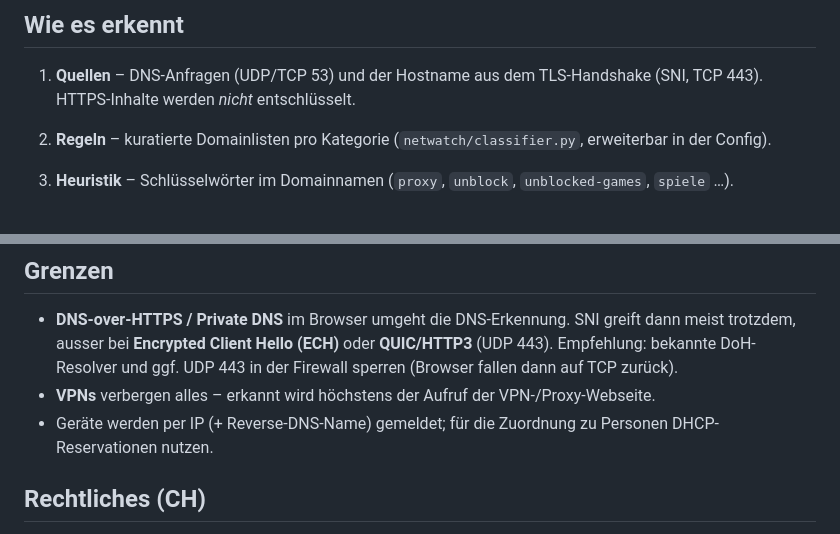
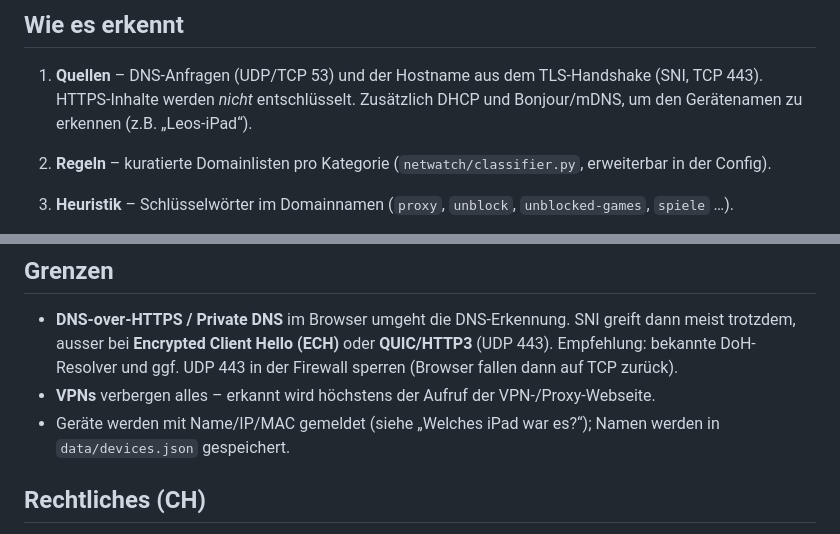
Before and after one commit to lele-a11y/netwatch-teams, a Markdown page: README.md, 2 parts joined by grey strips. GitHub-like rendering.

```diff
--- a/README.md
+++ b/README.md
@@ -13,6 +13,7 @@ Nachricht (Adaptive Card) in einen Microsoft-Teams-Kanal, wenn ein Gerät
 
 1. **Quellen** – DNS-Anfragen (UDP/TCP 53) und der Hostname aus dem TLS-Handshake (SNI, TCP 443).
    HTTPS-Inhalte werden *nicht* entschlüsselt.
+   Zusätzlich DHCP und Bonjour/mDNS, um den Gerätenamen zu erkennen (z.B. „Leos-iPad“).
 2. **Regeln** – kuratierte Domainlisten pro Kategorie (`netwatch/classifier.py`, erweiterbar in der Config).
 3. **Heuristik** – Schlüsselwörter im Domainnamen (`proxy`, `unblock`, `unblocked-games`, `spiele` …).
 4. **Selbstlernende KI** (standardmässig an) – zwei lokale Modelle (Naive Bayes, ohne Cloud):
@@ -134,7 +155,7 @@ Ohne LLM funktioniert die selbstlernende KI trotzdem (Regeln + lokale Modelle +
   trotzdem, ausser bei **Encrypted Client Hello (ECH)** oder **QUIC/HTTP3** (UDP 443).
   Empfehlung: bekannte DoH-Resolver und ggf. UDP 443 in der Firewall sperren (Browser fallen dann auf TCP zurück).
 * **VPNs** verbergen alles – erkannt wird höchstens der Aufruf der VPN-/Proxy-Webseite.
-* Geräte werden per IP (+ Reverse-DNS-Name) gemeldet; für die Zuordnung zu Personen DHCP-Reservationen nutzen.
+* Geräte werden mit Name/IP/MAC gemeldet (siehe „Welches iPad war es?“); Namen werden in `data/devices.json` gespeichert.
 
 ## Rechtliches (CH)
 
```
Also changed, not shown: other parts of README.md (+20 -0 lines), docs/devices.png (added), 10 other files.
